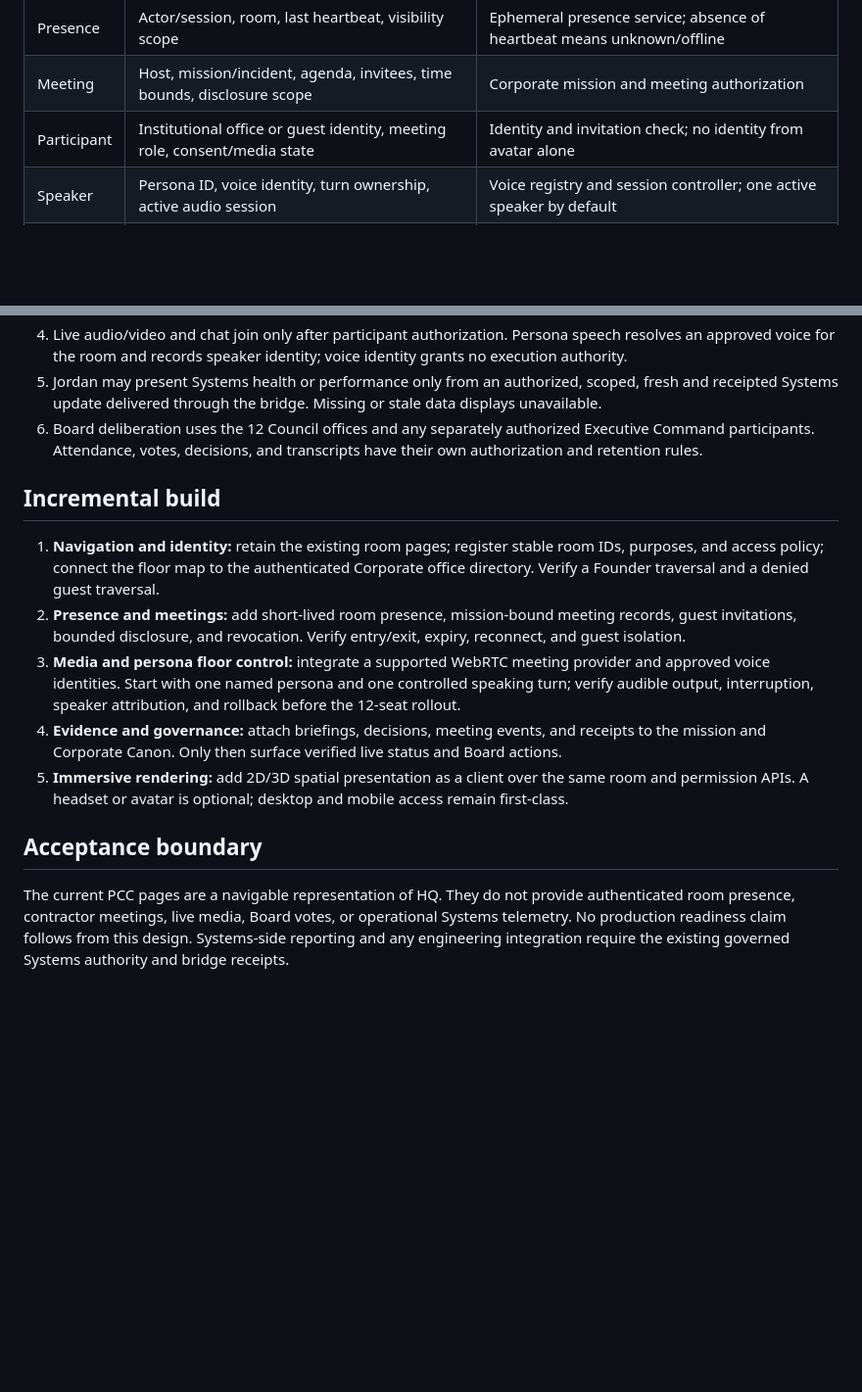
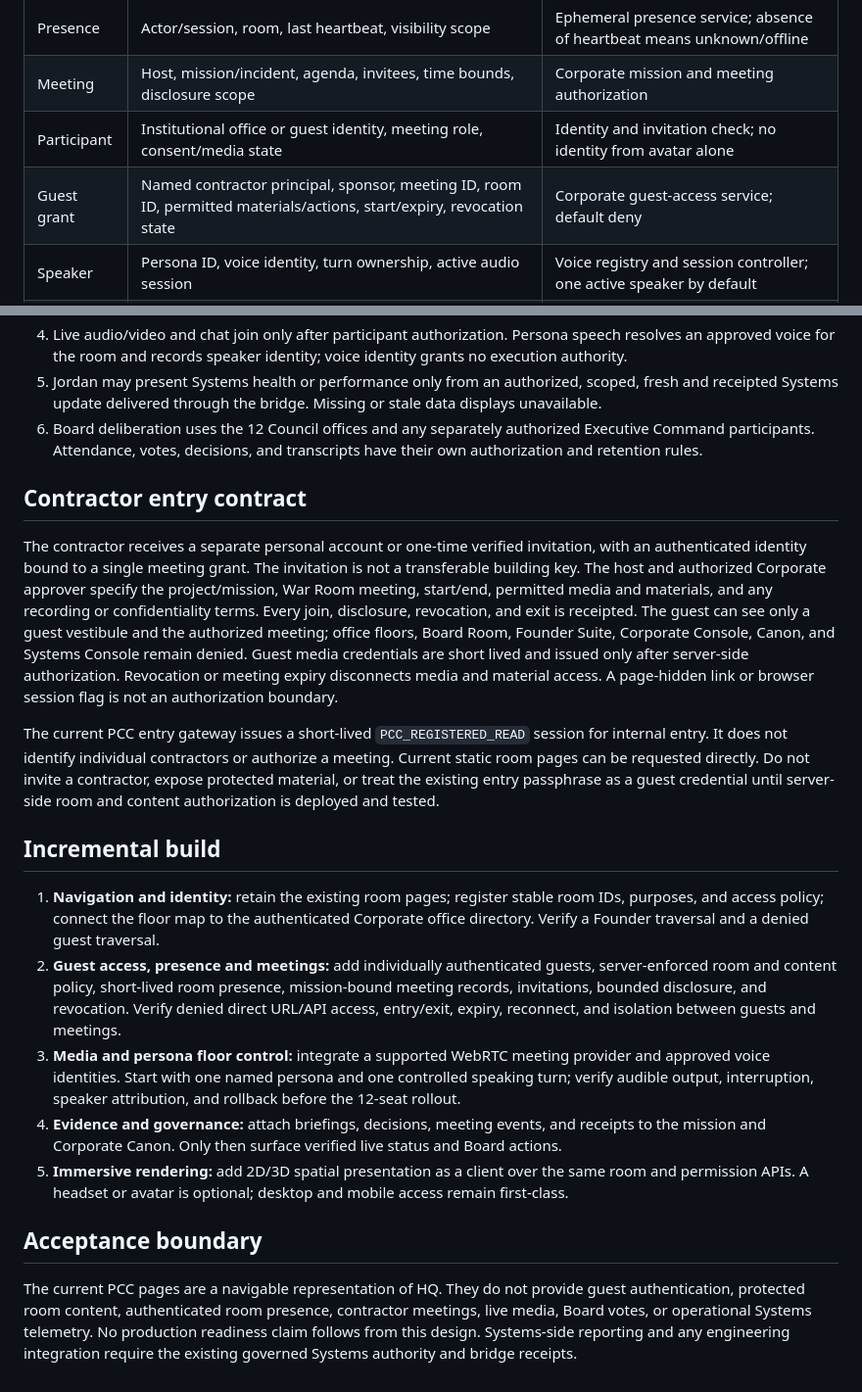
Before and after one commit to risingphnxhq/pcc-command-center, a Markdown page: docs/virtual-hq-integration.md, 2 parts joined by grey strips. Shown at 98% size. GitHub-like rendering; blank space fills up the shorter version.

Commit message:
Specify deny-by-default contractor virtual War Room access

```diff
--- a/docs/virtual-hq-integration.md
+++ b/docs/virtual-hq-integration.md
@@ -15,6 +15,7 @@ The Council of 12 uses a distinct Board Room for internal governance. Authorized
 | Presence | Actor/session, room, last heartbeat, visibility scope | Ephemeral presence service; absence of heartbeat means unknown/offline |
 | Meeting | Host, mission/incident, agenda, invitees, time bounds, disclosure scope | Corporate mission and meeting authorization |
 | Participant | Institutional office or guest identity, meeting role, consent/media state | Identity and invitation check; no identity from avatar alone |
+| Guest grant | Named contractor principal, sponsor, meeting ID, room ID, permitted materials/actions, start/expiry, revocation state | Corporate guest-access service; default deny |
 | Speaker | Persona ID, voice identity, turn ownership, active audio session | Voice registry and session controller; one active speaker by default |
 | Briefing | Claim, source, as-of time, audience scope, evidence and receipt | Corporate source or governed Systems report |
 | Decision | Motion, authority, approvals, dissent, outcome, evidence and receipt | Corporate decision contract and Canon |
@@ -28,14 +29,20 @@ The Council of 12 uses a distinct Board Room for internal governance. Authorized
 5. Jordan may present Systems health or performance only from an authorized, scoped, fresh and receipted Systems update delivered through the bridge. Missing or stale data displays unavailable.
 6. Board deliberation uses the 12 Council offices and any separately authorized Executive Command participants. Attendance, votes, decisions, and transcripts have their own authorization and retention rules.
 
+## Contractor entry contract
+
+The contractor receives a separate personal account or one-time verified invitation, with an authenticated identity bound to a single meeting grant. The invitation is not a transferable building key. The host and authorized Corporate approver specify the project/mission, War Room meeting, start/end, permitted media and materials, and any recording or confidentiality terms. Every join, disclosure, revocation, and exit is receipted. The guest can see only a guest vestibule and the authorized meeting; office floors, Board Room, Founder Suite, Corporate Console, Canon, and Systems Console remain denied. Guest media credentials are short lived and issued only after server-side authorization. Revocation or meeting expiry disconnects media and material access. A page-hidden link or browser session flag is not an authorization boundary.
+
+The current PCC entry gateway issues a short-lived `PCC_REGISTERED_READ` session for internal entry. It does not identify individual contractors or authorize a meeting. Current static room pages can be requested directly. Do not invite a contractor, expose protected material, or treat the existing entry passphrase as a guest credential until server-side room and content authorization is deployed and tested.
+
 ## Incremental build
 
 1. **Navigation and identity:** retain the existing room pages; register stable room IDs, purposes, and access policy; connect the floor map to the authenticated Corporate office directory. Verify a Founder traversal and a denied guest traversal.
-2. **Presence and meetings:** add short-lived room presence, mission-bound meeting records, guest invitations, bounded disclosure, and revocation. Verify entry/exit, expiry, reconnect, and guest isolation.
+2. **Guest access, presence and meetings:** add individually authenticated guests, server-enforced room and content policy, short-lived room presence, mission-bound meeting records, invitations, bounded disclosure, and revocation. Verify denied direct URL/API access, entry/exit, expiry, reconnect, and isolation between guests and meetings.
 3. **Media and persona floor control:** integrate a supported WebRTC meeting provider and approved voice identities. Start with one named persona and one controlled speaking turn; verify audible output, interruption, speaker attribution, and rollback before the 12-seat rollout.
 4. **Evidence and governance:** attach briefings, decisions, meeting events, and receipts to the mission and Corporate Canon. Only then surface verified live status and Board actions.
 5. **Immersive rendering:** add 2D/3D spatial presentation as a client over the same room and permission APIs. A headset or avatar is optional; desktop and mobile access remain first-class.
 
 ## Acceptance boundary
 
-The current PCC pages are a navigable representation of HQ. They do not provide authenticated room presence, contractor meetings, live media, Board votes, or operational Systems telemetry. No production readiness claim follows from this design. Systems-side reporting and any engineering integration require the existing governed Systems authority and bridge receipts.
+The current PCC pages are a navigable representation of HQ. They do not provide guest authentication, protected room content, authenticated room presence, contractor meetings, live media, Board votes, or operational Systems telemetry. No production readiness claim follows from this design. Systems-side reporting and any engineering integration require the existing governed Systems authority and bridge receipts.
```
